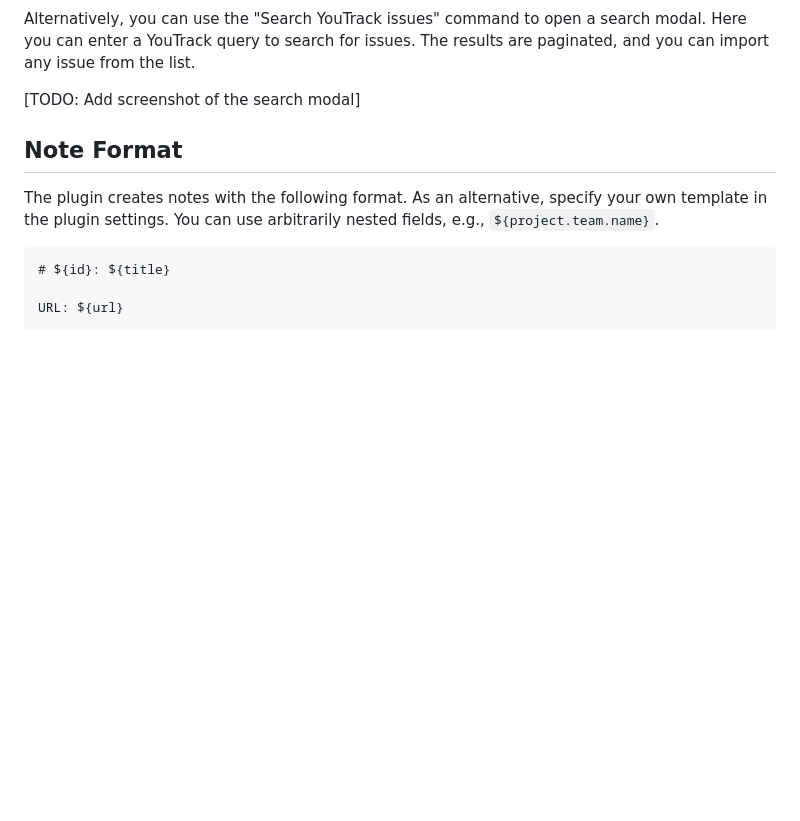
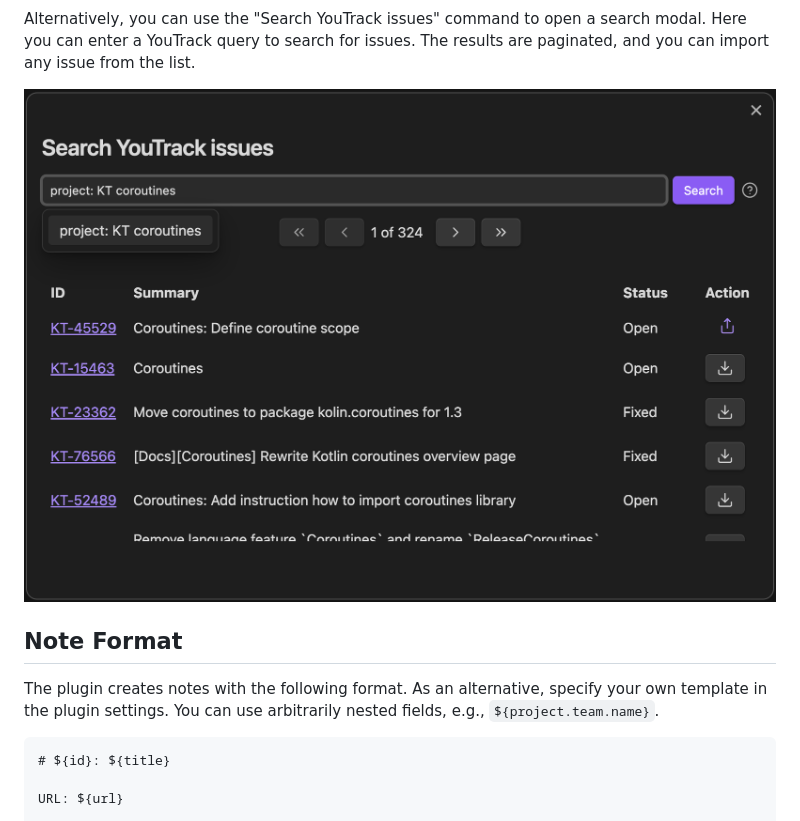
Before and after one commit to forketyfork/obsidian-youtrack-fetcher, a Markdown page: README.md, the part around the change. Drawn GitHub-style; pictures changed too: images/search.png (added); blank space fills up the shorter version.

Commit message:
Added search image

```diff
--- a/README.md
+++ b/README.md
@@ -49,7 +49,7 @@ This Obsidian plugin allows you to quickly fetch YouTrack issues and create note
 
 Alternatively, you can use the "Search YouTrack issues" command to open a search modal. Here you can enter a YouTrack query to search for issues. The results are paginated, and you can import any issue from the list.
 
-[TODO: Add screenshot of the search modal]
+![search](images/search.png "Search issues")
 
 ## Note Format
 
```
